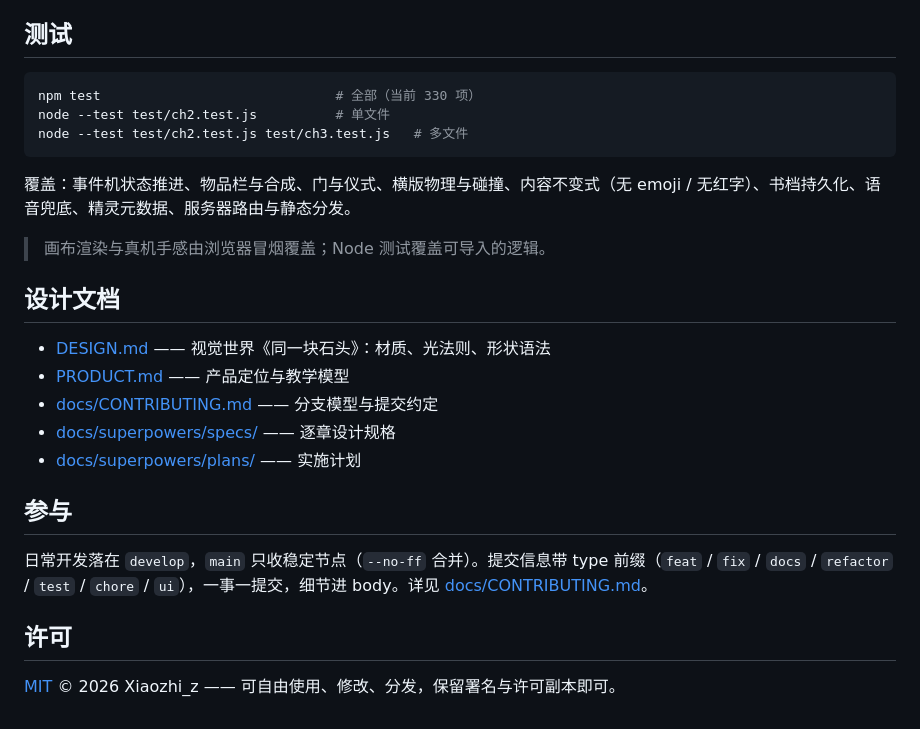
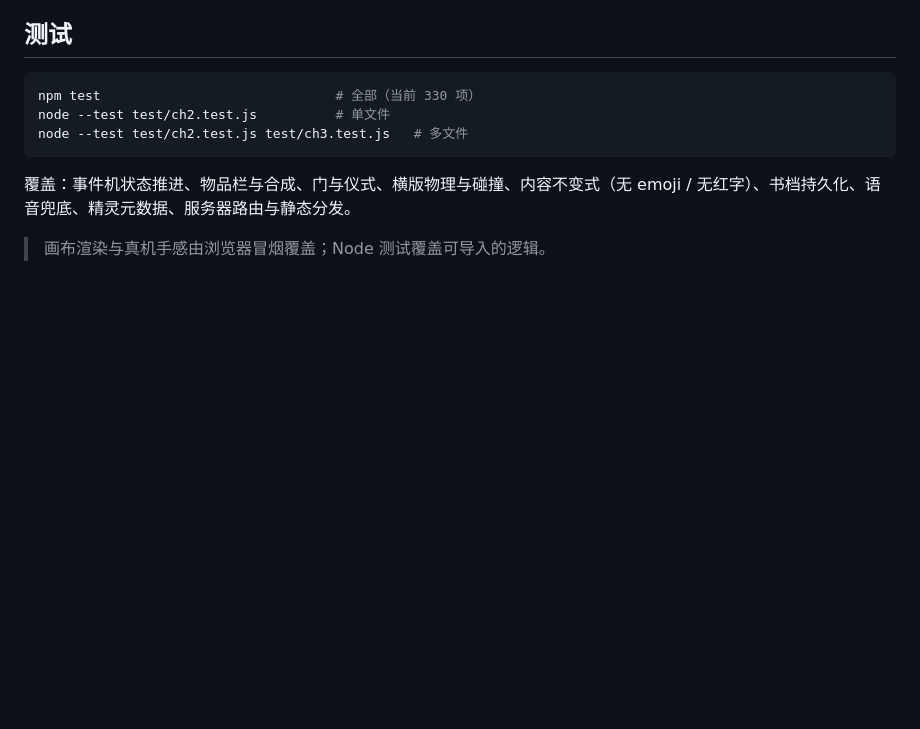
Before and after one commit to AmbitionSight/TheEchoSplitter, a Markdown page: README.md, the part around the change. Rendered like a GitHub page; blank space fills up the shorter version.

Commit message:
docs: README 精简尾部章节
移除设计文档、参与、许可三节的重复内容，设计文档已不再随仓库分发

```diff
--- a/README.md
+++ b/README.md
@@ -133,19 +133,3 @@ node --test test/ch2.test.js test/ch3.test.js   # 多文件
 覆盖：事件机状态推进、物品栏与合成、门与仪式、横版物理与碰撞、内容不变式（无 emoji / 无红字）、书档持久化、语音兜底、精灵元数据、服务器路由与静态分发。
 
 > 画布渲染与真机手感由浏览器冒烟覆盖；Node 测试覆盖可导入的逻辑。
-
-## 设计文档
-
-- [DESIGN.md](DESIGN.md) —— 视觉世界《同一块石头》：材质、光法则、形状语法
-- [PRODUCT.md](PRODUCT.md) —— 产品定位与教学模型
-- [docs/CONTRIBUTING.md](docs/CONTRIBUTING.md) —— 分支模型与提交约定
-- [docs/superpowers/specs/](docs/superpowers/specs/) —— 逐章设计规格
-- [docs/superpowers/plans/](docs/superpowers/plans/) —— 实施计划
-
-## 参与
-
-日常开发落在 `develop`，`main` 只收稳定节点（`--no-ff` 合并）。提交信息带 type 前缀（`feat` / `fix` / `docs` / `refactor` / `test` / `chore` / `ui`），一事一提交，细节进 body。详见 [docs/CONTRIBUTING.md](docs/CONTRIBUTING.md)。
-
-## 许可
-
-[MIT](LICENSE) © 2026 Xiaozhi_z —— 可自由使用、修改、分发，保留署名与许可副本即可。
```
